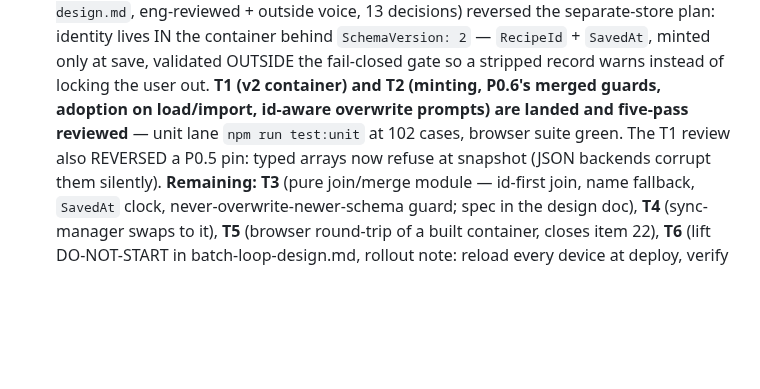
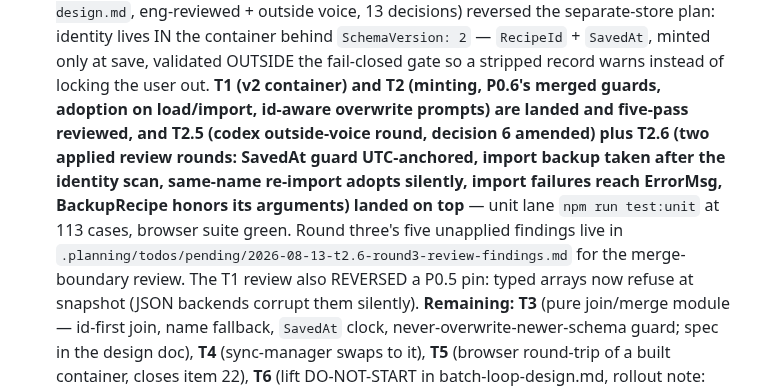
Before and after one commit to jabbermarky/icecream, a Markdown page: .planning/STATE.md, the part around the change. Rendered like a GitHub page; blank space fills up the shorter version.

Commit message:
docs(planning): bank the T2.6 round-3 review findings; briefing catches up to T2.6
Five unapplied findings from the third review pass recorded in
.planning/todos/pending/ for the merge-boundary review, including the one
instructive wrong claim (clear-after-display is load-bearing). STATE.md
briefing now reflects T2.5+T2.6 landed and the 113-case unit lane.

Co-Authored-By: Claude Fable 5 <noreply@anthropic.com>
Claude-Session: https://claude.ai/code/session_01Bjk2ueAfE4TfFoVXRhx9Jd

```diff
--- a/.planning/STATE.md
+++ b/.planning/STATE.md
@@ -26,8 +26,14 @@ Suite green at 114 passed / 0 failed.
    at save, validated OUTSIDE the fail-closed gate so a stripped record warns
    instead of locking the user out. **T1 (v2 container) and T2 (minting,
    P0.6's merged guards, adoption on load/import, id-aware overwrite prompts)
-   are landed and five-pass reviewed** — unit lane `npm run test:unit` at
-   102 cases, browser suite green. The T1 review also REVERSED a P0.5 pin:
+   are landed and five-pass reviewed, and T2.5 (codex outside-voice round,
+   decision 6 amended) plus T2.6 (two applied review rounds: SavedAt guard
+   UTC-anchored, import backup taken after the identity scan, same-name
+   re-import adopts silently, import failures reach ErrorMsg, BackupRecipe
+   honors its arguments) landed on top** — unit lane `npm run test:unit` at
+   113 cases, browser suite green. Round three's five unapplied findings live
+   in `.planning/todos/pending/2026-08-13-t2.6-round3-review-findings.md`
+   for the merge-boundary review. The T1 review also REVERSED a P0.5 pin:
    typed arrays now refuse at snapshot (JSON backends corrupt them silently).
    **Remaining: T3** (pure join/merge module — id-first join, name fallback,
    `SavedAt` clock, never-overwrite-newer-schema guard; spec in the design
```
Also changed, not shown: 1 other file.
